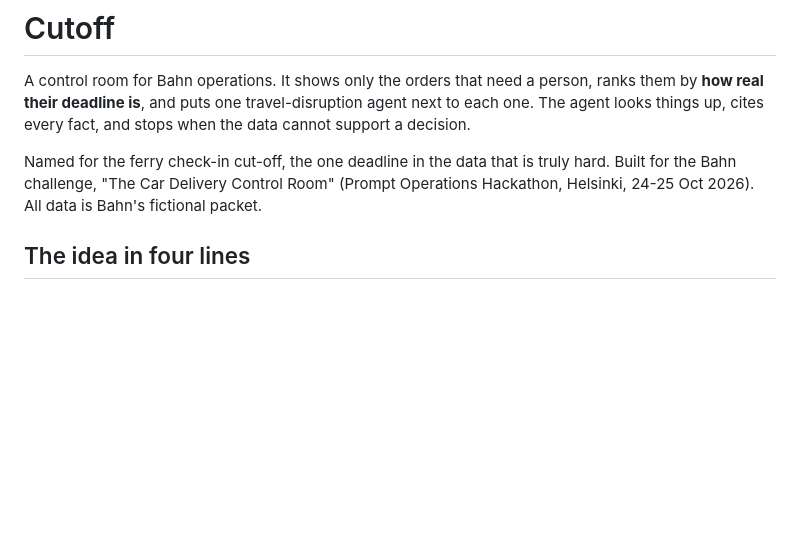
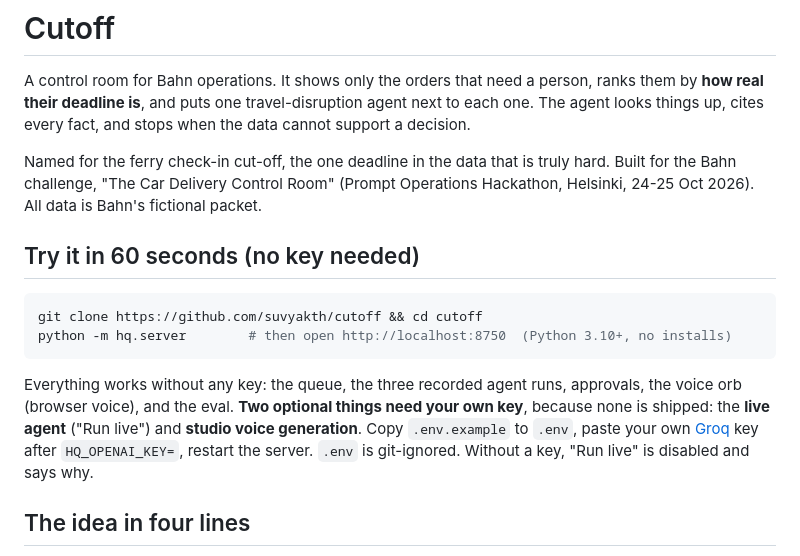
Before and after one commit to suvyakth/cutoff, a Markdown page: README.md, the part around the change. Rendered like a GitHub page; blank space fills up the shorter version.

Commit message:
README: 60-second start and bring-your-own-key note
Co-Authored-By: Claude Sonnet 5.5 <noreply@anthropic.com>

````diff
--- a/README.md
+++ b/README.md
@@ -3,6 +3,15 @@
 A control room for Bahn operations. It shows only the orders that need a person, ranks them by **how real their deadline is**, and puts one travel-disruption agent next to each one. The agent looks things up, cites every fact, and stops when the data cannot support a decision.
 
 Named for the ferry check-in cut-off, the one deadline in the data that is truly hard. Built for the Bahn challenge, "The Car Delivery Control Room" (Prompt Operations Hackathon, Helsinki, 24-25 Oct 2026). All data is Bahn's fictional packet.
+
+## Try it in 60 seconds (no key needed)
+
+```bash
+git clone https://github.com/suvyakth/cutoff && cd cutoff
+python -m hq.server        # then open http://localhost:8750  (Python 3.10+, no installs)
+```
+
+Everything works without any key: the queue, the three recorded agent runs, approvals, the voice orb (browser voice), and the eval. **Two optional things need your own key**, because none is shipped: the **live agent** ("Run live") and **studio voice generation**. Copy `.env.example` to `.env`, paste your own [Groq](https://console.groq.com) key after `HQ_OPENAI_KEY=`, restart the server. `.env` is git-ignored. Without a key, "Run live" is disabled and says why.
 
 ## The idea in four lines
 
````
